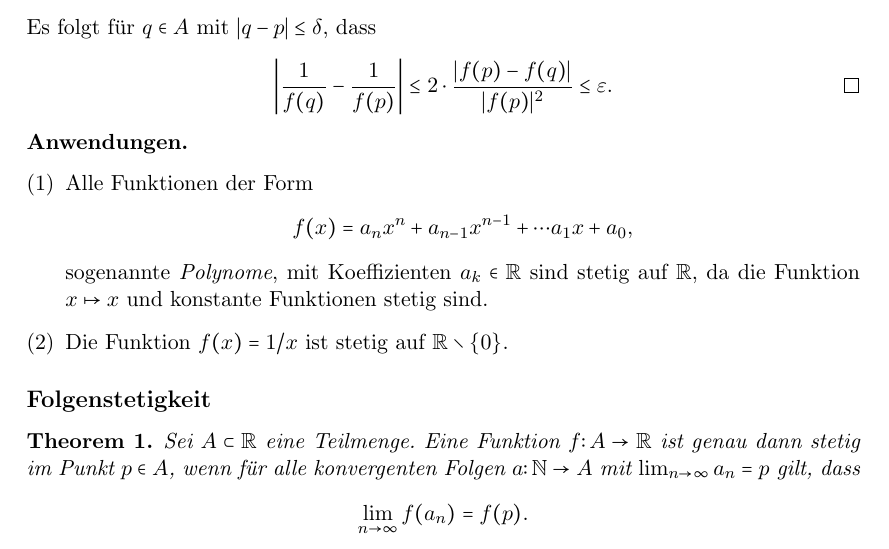
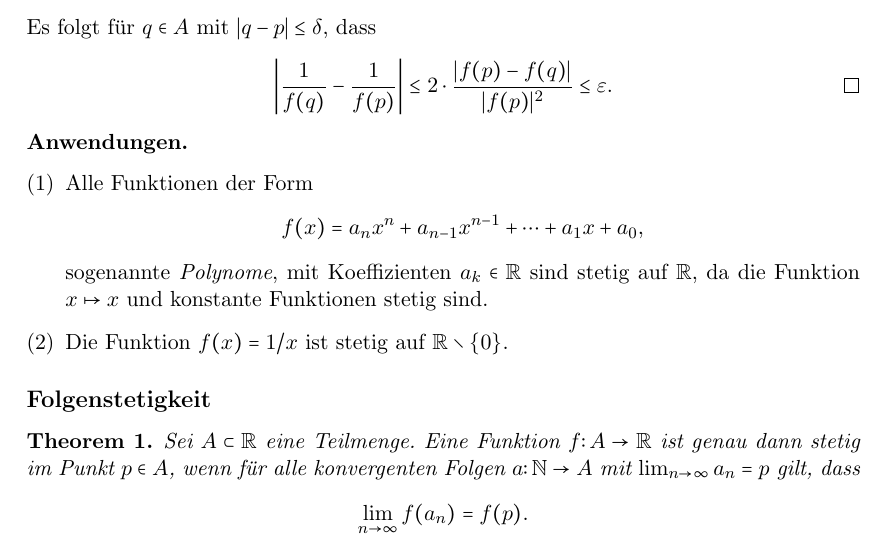
Before and after one commit to raw-bacon/ana1-notes, a LaTeX document (chapter3/chapter3.tex): part of page 4 of 5, cut so that both start at the same text. Compiled offline with pdfLaTeX.

Commit message:
missing plus

```diff
--- a/chapter3/chapter3.tex
+++ b/chapter3/chapter3.tex
@@ -269,7 +269,7 @@ ist aus gutem Grund sehr berühmt.
   \begin{enumerate}[(1)]
     \item Alle Funktionen der Form
       \[
-        f(x) = a_n x^n + a_{n-1} x^{n-1} + \cdots a_{1} x + a_0,
+        f(x) = a_n x^n + a_{n-1} x^{n-1} + \cdots + a_{1} x + a_0,
       \]
       sogenannte \emph{Polynome},
       mit Koeffizienten $a_k \in \mathbb{R}$ sind stetig
```
Also changed, not shown: main.pdf.
